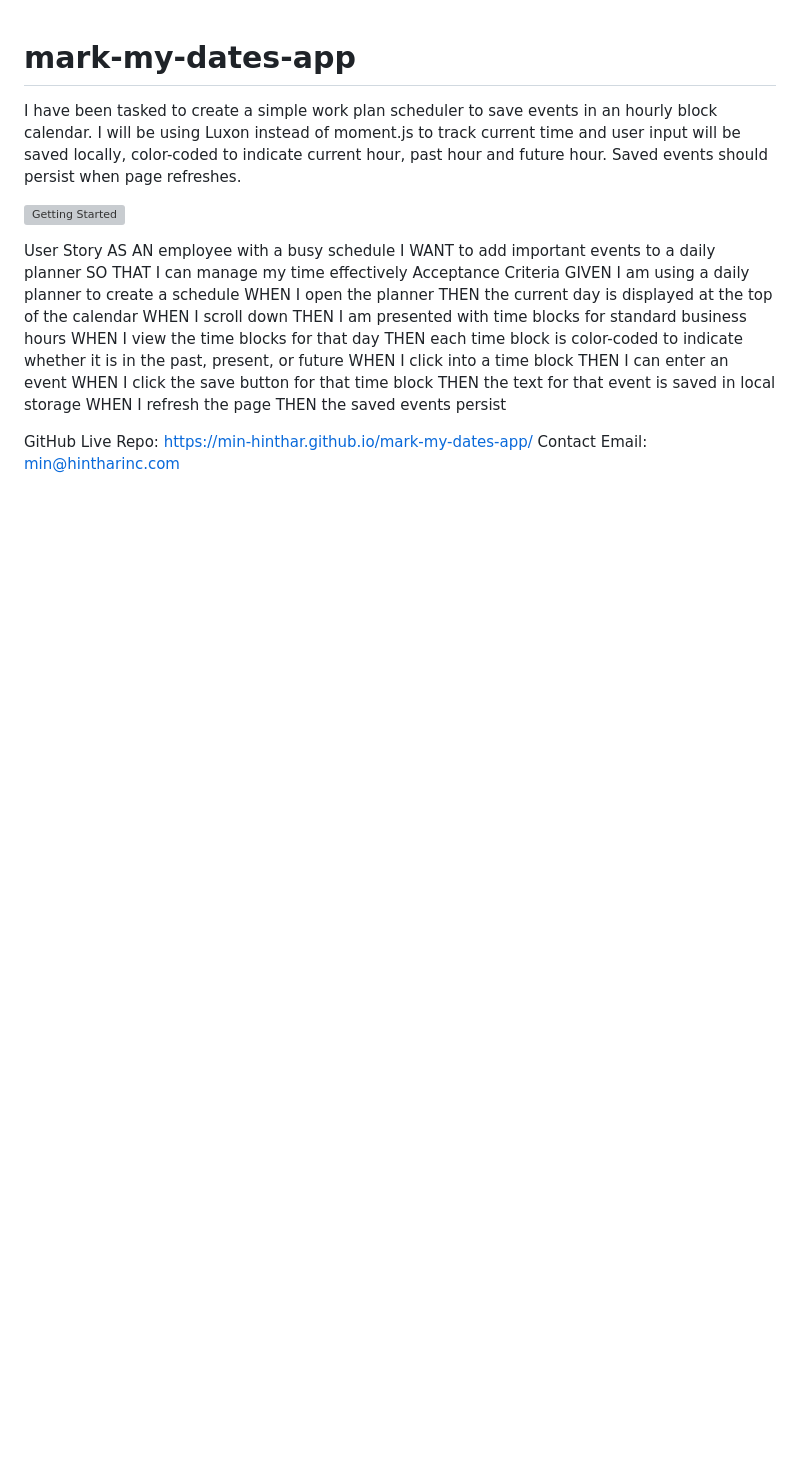
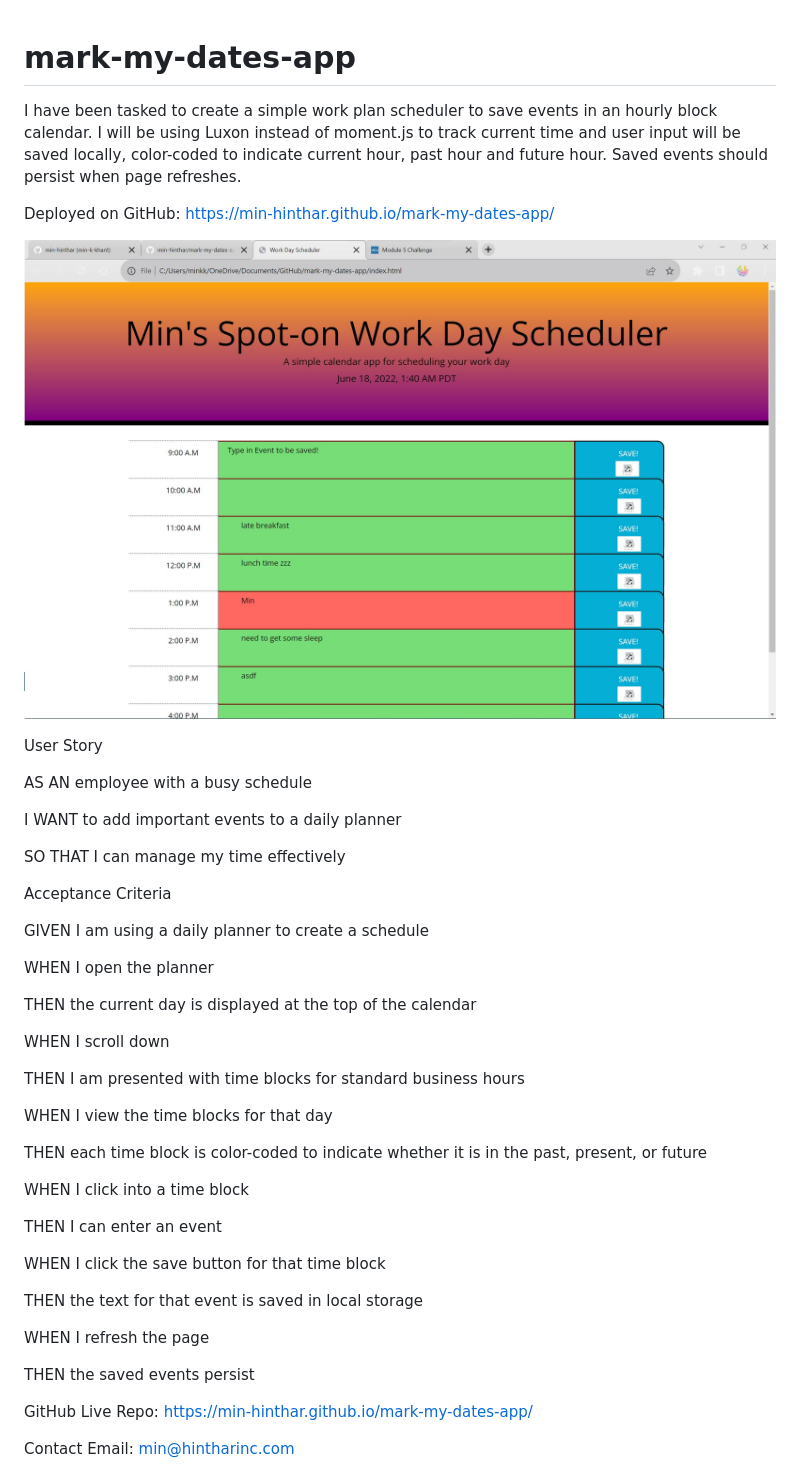
Before and after one commit to min-hinthar/mark-my-dates-app, a Markdown page: README.md, the part around the change. GitHub-like rendering; pictures changed too: Develop/Images/finalProgress.jpg (added); blank space fills up the shorter version; grey boxes are pictures that could not be loaded.

Commit message:
added finalProgress screenshot, updated ReadMe file with screenshot

```diff
--- a/README.md
+++ b/README.md
@@ -1,26 +1,53 @@
 # mark-my-dates-app
-I have been tasked to create a simple work plan scheduler to save events in an hourly block calendar. I will be using Luxon instead of moment.js to track current time and user input will be saved locally, color-coded to indicate current hour, past hour and future hour. Saved events should persist when page refreshes.
+I have been tasked to create a simple work plan scheduler to save events in an hourly block calendar.
+I will be using Luxon instead of moment.js to track current time and user input will be saved locally, color-coded to indicate current hour, past hour and future hour. Saved events should persist when page refreshes.
 
-![Getting Started](./Develop/screenshot.jpg)
+
+Deployed on GitHub: https://min-hinthar.github.io/mark-my-dates-app/
+
+
+![Getting Started](./Develop/Images/finalProgress.jpg)
+
 
 User Story
+
 AS AN employee with a busy schedule
+
 I WANT to add important events to a daily planner
+
 SO THAT I can manage my time effectively
+
+
+
 Acceptance Criteria
+
 GIVEN I am using a daily planner to create a schedule
+
 WHEN I open the planner
+
 THEN the current day is displayed at the top of the calendar
+
 WHEN I scroll down
+
 THEN I am presented with time blocks for standard business hours
+
 WHEN I view the time blocks for that day
+
 THEN each time block is color-coded to indicate whether it is in the past, present, or future
+
 WHEN I click into a time block
+
 THEN I can enter an event
+
 WHEN I click the save button for that time block
+
 THEN the text for that event is saved in local storage
+
 WHEN I refresh the page
+
 THEN the saved events persist
 
+
 GitHub Live Repo: https://min-hinthar.github.io/mark-my-dates-app/
+
 Contact Email: min@hintharinc.com
```
